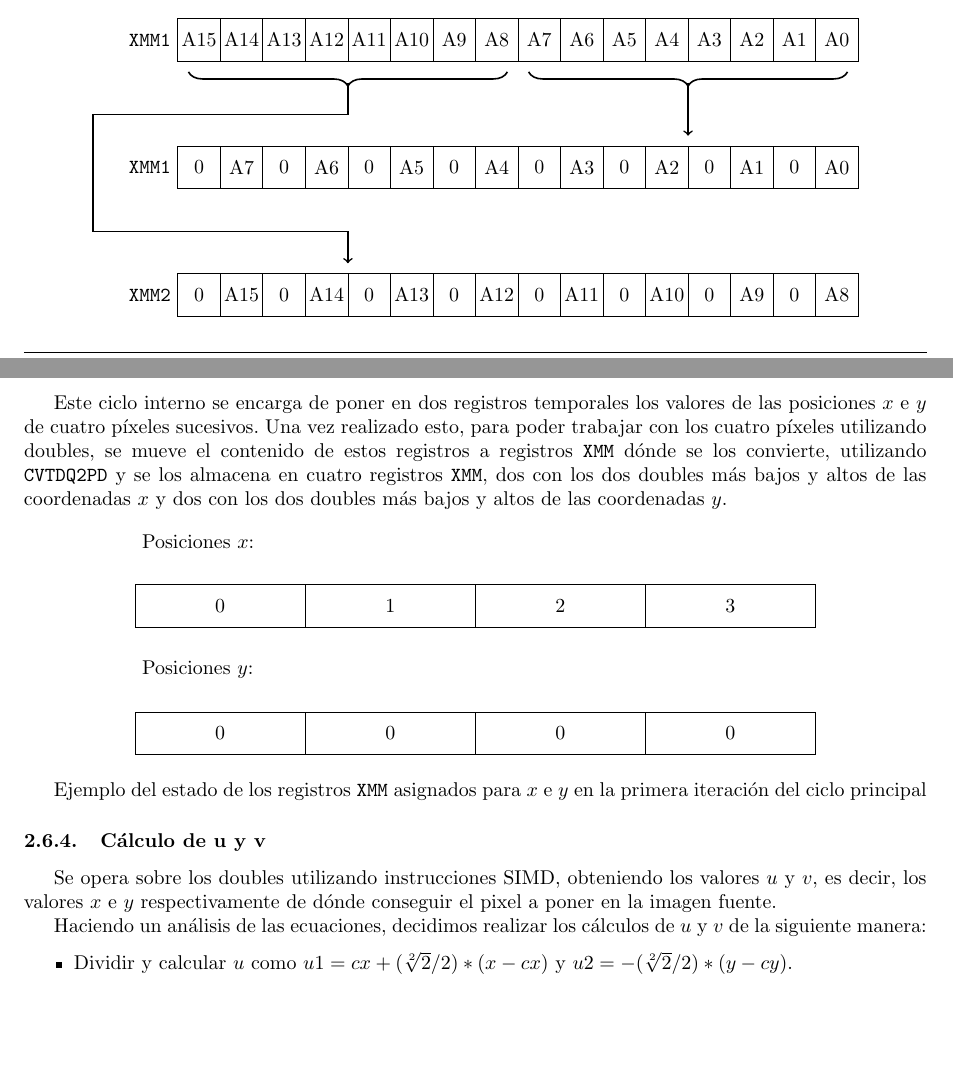
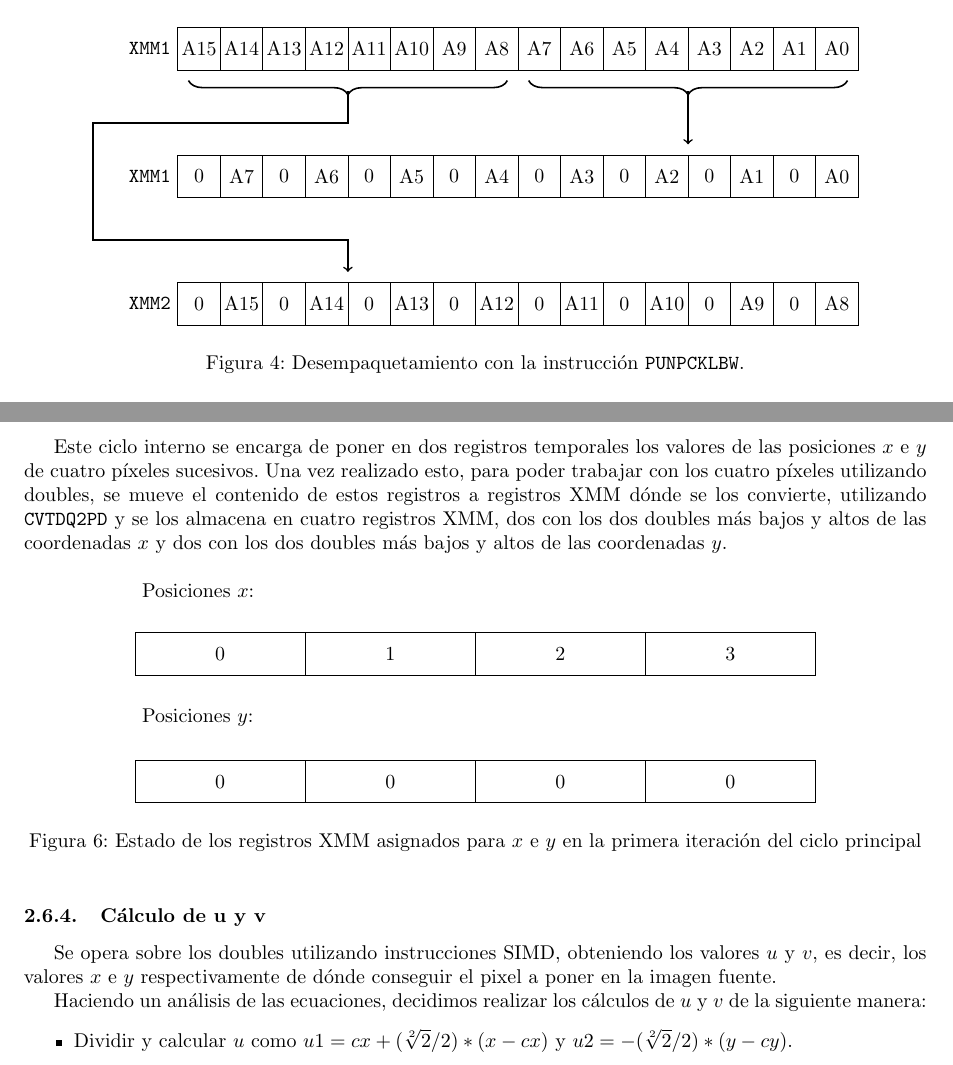
Before and after one commit to LeandroLovisolo/Orga2-TP2, a LaTeX document (informe/informe.tex, which reads informe/rotar.tex, informe/umbralizar.tex): two parts of pages 9 and 20 of 21 before the commit and two parts of pages 10 and 20 of 22 after it, joined at a grey line, cut so that both start at the same text, the shorter picture padded with empty space. Compiled offline with pdfLaTeX.

Commit message:
Figuras de los dibujos

```diff
--- a/informe/rotar.tex
+++ b/informe/rotar.tex
@@ -31,9 +31,10 @@ El ciclo principal comienza poniendo en 0 mediante la instrucción \texttt{POR}
 
 \subsubsection{Ciclo para obtención de posiciones}
 
-Este ciclo interno se encarga de poner en dos registros temporales los valores de las posiciones $x$ e $y$ de cuatro píxeles sucesivos. Una vez realizado esto, para poder trabajar con los cuatro píxeles utilizando doubles, se mueve el contenido de estos registros a registros \texttt{XMM} dónde se los convierte, utilizando \texttt{CVTDQ2PD} y se los almacena en cuatro registros \texttt{XMM}, dos con los dos doubles más bajos y altos de las coordenadas $x$ y dos con los dos doubles más bajos y altos de las coordenadas $y$.
+Este ciclo interno se encarga de poner en dos registros temporales los valores de las posiciones $x$ e $y$ de cuatro píxeles sucesivos. Una vez realizado esto, para poder trabajar con los cuatro píxeles utilizando doubles, se mueve el contenido de estos registros a registros XMM dónde se los convierte, utilizando \texttt{CVTDQ2PD} y se los almacena en cuatro registros XMM, dos con los dos doubles más bajos y altos de las coordenadas $x$ y dos con los dos doubles más bajos y altos de las coordenadas $y$.
 
-\begin{center}
+\begin{figure}[h!]
+    \centering
     \begin{tikzpicture}[scale=0.75]
         \draw (0, 5) node[anchor=west]{Posiciones $x$:};
 
@@ -43,9 +44,8 @@ Este ciclo interno se encarga de poner en dos registros temporales los valores d
 
         \registroCuatro{}{0}{0}{0}{0}{0}{0}
     \end{tikzpicture}
-\end{center}
-
-Ejemplo del estado de los registros \texttt{XMM} asignados para $x$ e $y$ en la primera iteración del ciclo principal
+    \caption{Estado de los registros XMM asignados para $x$ e $y$ en la primera iteración del ciclo principal}
+\end{figure}
 
 
 \subsubsection{Cálculo de u y v}
--- a/informe/umbralizar.tex
+++ b/informe/umbralizar.tex
@@ -43,7 +43,8 @@ Queriendo explotar al máximo las instrucciones SIMD, tratando de procesar en si
 
 Se desempaquetan los 16 bytes en parte baja (primeros 8 bytes) y en parte alta convirtiéndolos a words por medio de la instrucción \texttt{PUNPCKLBW}.
 
-\begin{center}
+\begin{figure}[H]
+  \centering
   \begin{tikzpicture}[scale=0.75]
     \registroDieciseis{\xmm{1}}{0}{6}
                       {A15}{A14}{A13}{A12}{A11}{A10}{A9}{A8}{A7}
@@ -62,7 +63,8 @@ Se desempaquetan los 16 bytes en parte baja (primeros 8 bytes) y en parte alta c
     \registroDieciseis{\xmm{2}}{0}{0}
                       {0}{A15}{0}{A14}{0}{A13}{0}{A12}{0}{A11}{0}{A10}{0}{A9}{0}{A8}
   \end{tikzpicture}
-\end{center}
+  \caption{Desempaquetamiento con la instrucción \asm{PUNPCKLBW}.}
+\end{figure}
 
 Se buscan los números que superen al máximo comparando la parte alta y baja con el registro \xmm{5} preparado al inicio del programa, el cuál contiene el máximo en words empaquetadas. Utilizando \texttt{PCMPGTW} tanto en la parte baja como la alta, obtenemos una máscara que contiene en \texttt{0xFFFF} las words mayores al máximo y en \texttt{0x0000} las demás. Empaquetamos, utilizando la instrucción \texttt{PACKSSWB}, la máscara relacionada a la parte baja y a la alta, dejando en 255 sólo los bytes que sean mayores al máximo para luego sumarlos en el acumulador utilizando \texttt{PADDUSB}.
 
```
Also changed, not shown: informe/umbralizar.tex (6 more changed lines).
